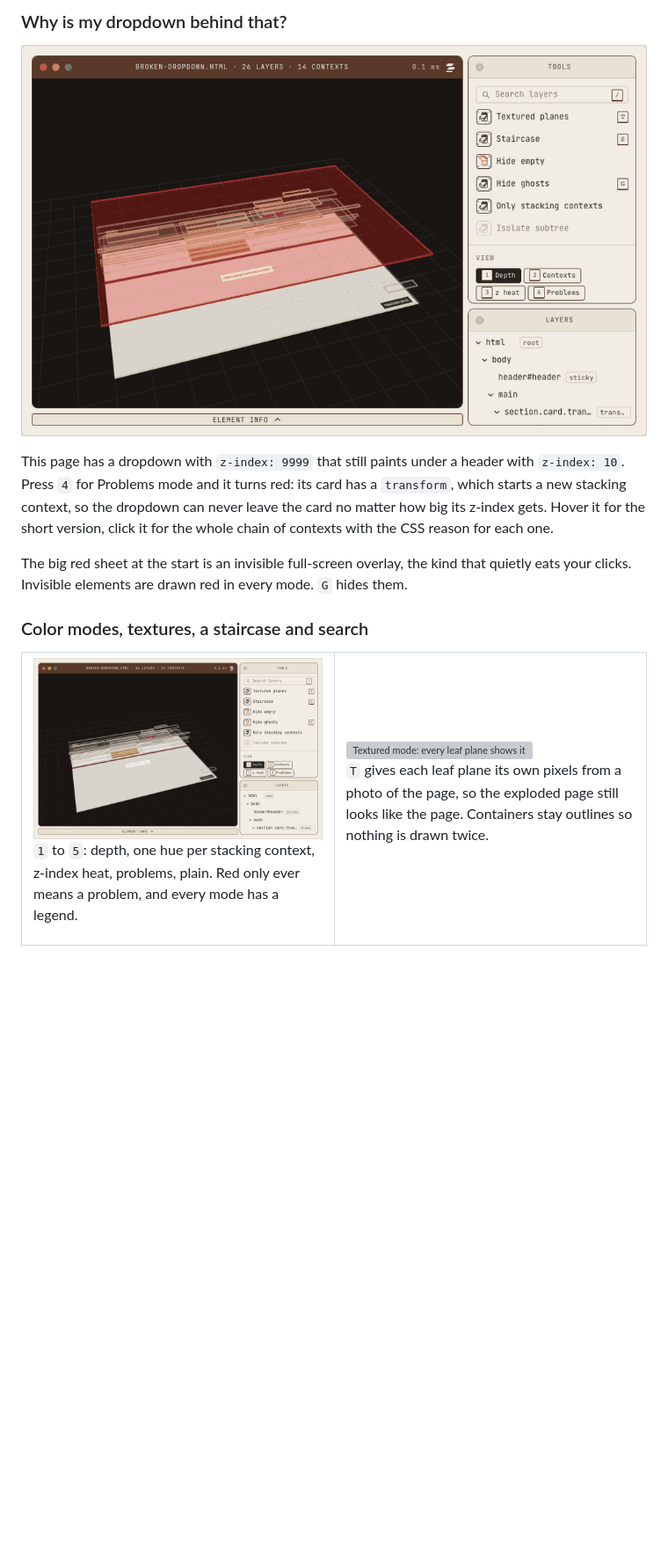
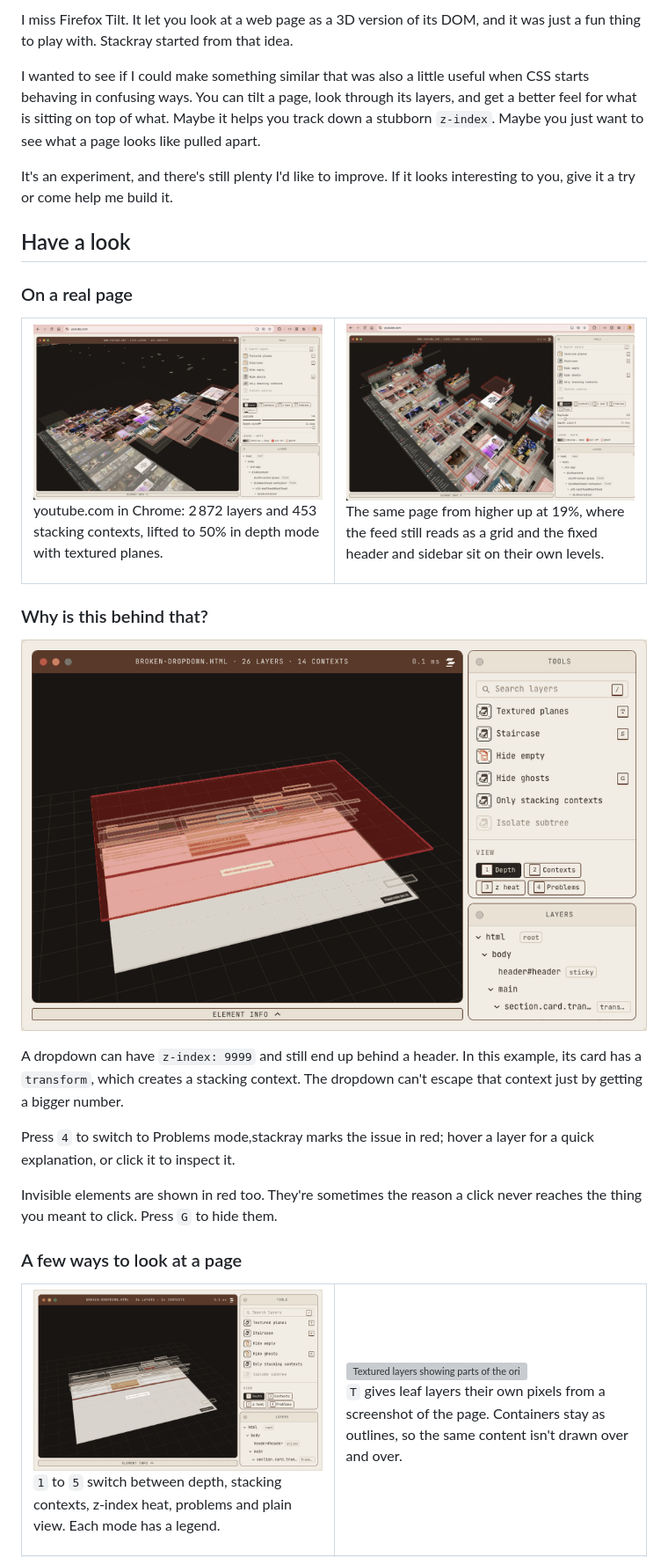
Before and after one commit to vedas-dixit/Stackray, a Markdown page: README.md, the part around one of its changes. Shown at 88% size. Rendered like a GitHub page; pictures changed too: docs/youtube-depth.jpg (added), docs/youtube-top.jpg (added); blank space fills up the shorter version; grey boxes are pictures that could not be loaded.

Commit message:
readme header with logo and youtube screenshots

```diff
--- a/README.md
+++ b/README.md
@@ -12,23 +23,48 @@ It is early. It works in Chrome if you build it yourself, and it is not in any s
 
-### Why is my dropdown behind that?
+I miss Firefox Tilt. It let you look at a web page as a 3D version of its DOM, and it was just a fun thing to play with. Stackray started from that idea.
 
-![Problems mode turns a trapped dropdown red; hovering it names the stacking context that traps it, and clicking it opens the element info window with the full chain](docs/gifs/why-behind.gif)
+I wanted to see if I could make something similar that was also a little useful when CSS starts behaving in confusing ways. You can tilt a page, look through its layers, and get a better feel for what is sitting on top of what. Maybe it helps you track down a stubborn `z-index`. Maybe you just want to see what a page looks like pulled apart.
 
-This page has a dropdown with `z-index: 9999` that still paints under a header with `z-index: 10`. Press `4` for Problems mode and it turns red: its card has a `transform`, which starts a new stacking context, so the dropdown can never leave the card no matter how big its z‑index gets. Hover it for the short version, click it for the whole chain of contexts with the CSS reason for each one.
+It's an experiment, and there's still plenty I'd like to improve. If it looks interesting to you, give it a try or come help me build it.
 
-The big red sheet at the start is an invisible full‑screen overlay, the kind that quietly eats your clicks. Invisible elements are drawn red in every mode. `G` hides them.
+## Have a look
 
-### Color modes, textures, a staircase and search
+### On a real page
 
 <table>
   <tr>
     <td width="50%" valign="top">
-      <img src="docs/gifs/modes.gif" width="100%" alt="Cycling through the five color modes with the number keys">
-      <p><code>1</code> to <code>5</code>: depth, one hue per stacking context, z‑index heat, problems, plain. Red only ever means a problem, and every mode has a legend.</p>
+      <img src="docs/youtube-depth.jpg" width="100%" alt="youtube.com lifted into textured layers inside Stackray's window over the tab">
+      <p>youtube.com in Chrome: 2 872 layers and 453 stacking contexts, lifted to 50% in depth mode with textured planes.</p>
     </td>
     <td width="50%" valign="top">
-      <img src="docs/gifs/textured.gif" width="100%" alt="Textured mode: every leaf plane shows its own pixels from a photo of the page">
-      <p><code>T</code> gives each leaf plane its own pixels from a photo of the page, so the exploded page still looks like the page. Containers stay outlines so nothing is drawn twice.</p>
+      <img src="docs/youtube-top.jpg" width="100%" alt="The same page seen from above at 19%, the thumbnails still forming a grid">
+      <p>The same page from higher up at 19%, where the feed still reads as a grid and the fixed header and sidebar sit on their own levels.</p>
+    </td>
+  </tr>
+</table>
+
+### Why is this behind that?
+
+![Problems mode showing a dropdown trapped in a stacking context](docs/gifs/why-behind.gif)
+
+A dropdown can have `z-index: 9999` and still end up behind a header. In this example, its card has a `transform`, which creates a stacking context. The dropdown can't escape that context just by getting a bigger number.
+
+Press `4` to switch to Problems mode,stackray marks the issue in red; hover a layer for a quick explanation, or click it to inspect it.
+
+Invisible elements are shown in red too. They're sometimes the reason a click never reaches the thing you meant to click. Press `G` to hide them.
+
+### A few ways to look at a page
+
+<table>
+  <tr>
+    <td width="50%" valign="top">
+      <img src="docs/gifs/modes.gif" width="100%" alt="The five color modes">
+      <p><code>1</code> to <code>5</code> switch between depth, stacking contexts, z-index heat, problems and plain view. Each mode has a legend.</p>
+    </td>
+    <td width="50%" valign="top">
+      <img src="docs/gifs/textured.gif" width="100%" alt="Textured layers showing parts of the original page">
+      <p><code>T</code> gives leaf layers their own pixels from a screenshot of the page. Containers stay as outlines, so the same content isn't drawn over and over.</p>
     </td>
   </tr>
   <tr>
```
Also changed, not shown: other parts of README.md (+123 -67 lines).
